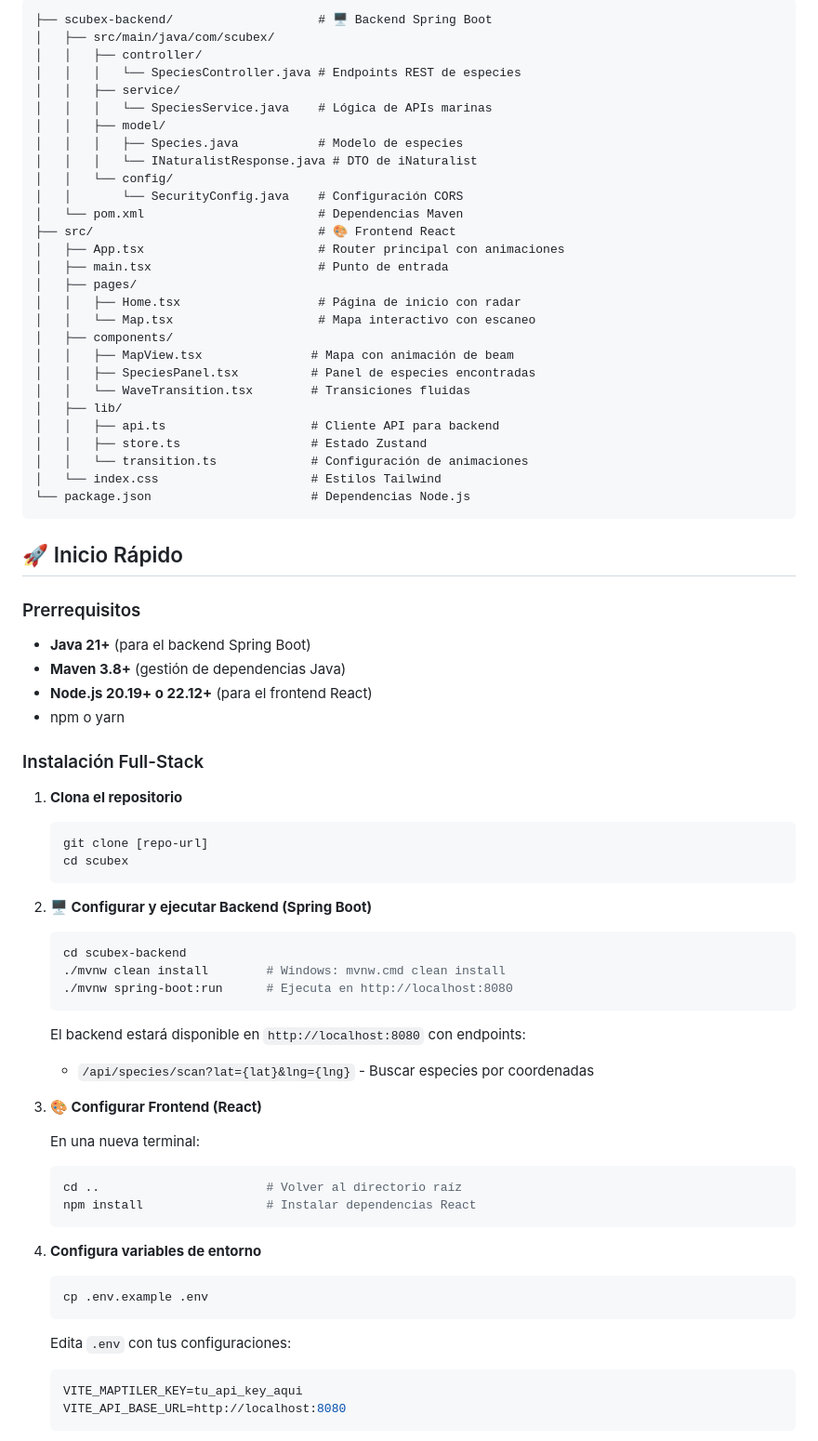
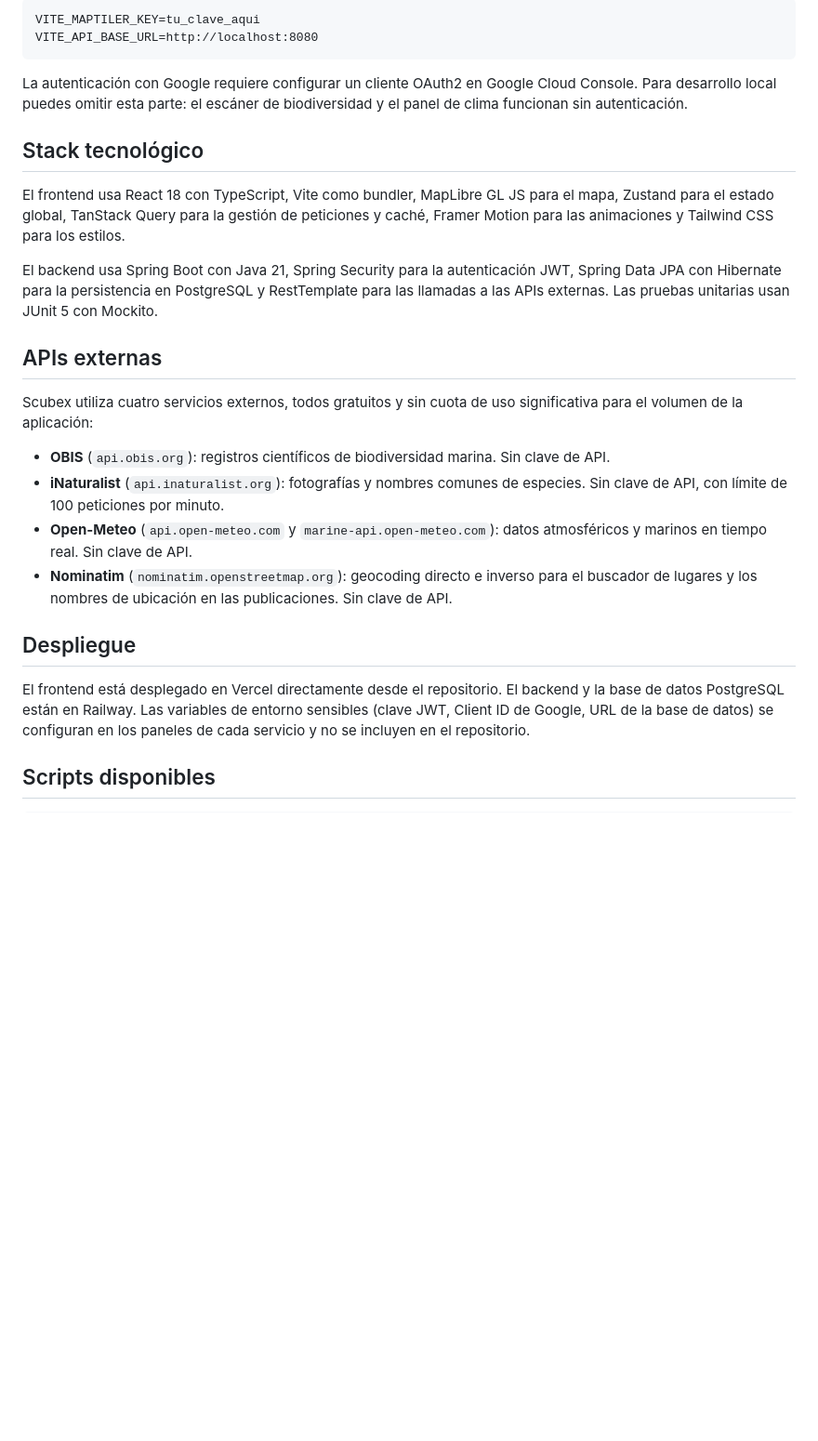
Before and after one commit to Izshin/Scubex, a Markdown page: README.md, the part around one of its changes. Shown at 93% size. Rendered like a GitHub page; blank space fills up the shorter version.

Commit message:
docs: Actualizar readme

````diff
--- a/README.md
+++ b/README.md
@@ -58,77 +42,29 @@
 
 ```
-├── scubex-backend/                    # 🖥️ Backend Spring Boot
-│   ├── src/main/java/com/scubex/
-│   │   ├── controller/
-│   │   │   └── SpeciesController.java # Endpoints REST de especies
-│   │   ├── service/
-│   │   │   └── SpeciesService.java    # Lógica de APIs marinas
-│   │   ├── model/
-│   │   │   ├── Species.java           # Modelo de especies
-│   │   │   └── INaturalistResponse.java # DTO de iNaturalist
-│   │   └── config/
-│   │       └── SecurityConfig.java    # Configuración CORS
-│   └── pom.xml                        # Dependencias Maven
-├── src/                               # 🎨 Frontend React
-│   ├── App.tsx                        # Router principal con animaciones
-│   ├── main.tsx                       # Punto de entrada
-│   ├── pages/
-│   │   ├── Home.tsx                   # Página de inicio con radar
-│   │   └── Map.tsx                    # Mapa interactivo con escaneo
-│   ├── components/
-│   │   ├── MapView.tsx               # Mapa con animación de beam
-│   │   ├── SpeciesPanel.tsx          # Panel de especies encontradas
-│   │   └── WaveTransition.tsx        # Transiciones fluidas
-│   ├── lib/
-│   │   ├── api.ts                    # Cliente API para backend
-│   │   ├── store.ts                  # Estado Zustand
-│   │   └── transition.ts             # Configuración de animaciones
-│   └── index.css                     # Estilos Tailwind
-└── package.json                      # Dependencias Node.js
+VITE_MAPTILER_KEY=tu_clave_aqui
+VITE_API_BASE_URL=http://localhost:8080
 ```
 
-## 🚀 Inicio Rápido
+La autenticación con Google requiere configurar un cliente OAuth2 en Google Cloud Console. Para desarrollo local puedes omitir esta parte: el escáner de biodiversidad y el panel de clima funcionan sin autenticación.
 
-### Prerrequisitos
-- **Java 21+** (para el backend Spring Boot)
-- **Maven 3.8+** (gestión de dependencias Java)
-- **Node.js 20.19+ o 22.12+** (para el frontend React)
-- npm o yarn
+## Stack tecnológico
 
-### Instalación Full-Stack
+El frontend usa React 18 con TypeScript, Vite como bundler, MapLibre GL JS para el mapa, Zustand para el estado global, TanStack Query para la gestión de peticiones y caché, Framer Motion para las animaciones y Tailwind CSS para los estilos.
 
-1. **Clona el repositorio**
-   ```bash
-   git clone [repo-url]
-   cd scubex
-   ```
+El backend usa Spring Boot con Java 21, Spring Security para la autenticación JWT, Spring Data JPA con Hibernate para la persistencia en PostgreSQL y RestTemplate para las llamadas a las APIs externas. Las pruebas unitarias usan JUnit 5 con Mockito.
 
-2. **🖥️ Configurar y ejecutar Backend (Spring Boot)**
-   ```bash
-   cd scubex-backend
-   ./mvnw clean install        # Windows: mvnw.cmd clean install
-   ./mvnw spring-boot:run      # Ejecuta en http://localhost:8080
-   ```
+## APIs externas
 
-   El backend estará disponible en `http://localhost:8080` con endpoints:
-   - `/api/species/scan?lat={lat}&lng={lng}` - Buscar especies por coordenadas
+Scubex utiliza cuatro servicios externos, todos gratuitos y sin cuota de uso significativa para el volumen de la aplicación:
 
-3. **🎨 Configurar Frontend (React)**
+- **OBIS** (`api.obis.org`): registros científicos de biodiversidad marina. Sin clave de API.
+- **iNaturalist** (`api.inaturalist.org`): fotografías y nombres comunes de especies. Sin clave de API, con límite de 100 peticiones por minuto.
+- **Open-Meteo** (`api.open-meteo.com` y `marine-api.open-meteo.com`): datos atmosféricos y marinos en tiempo real. Sin clave de API.
+- **Nominatim** (`nominatim.openstreetmap.org`): geocoding directo e inverso para el buscador de lugares y los nombres de ubicación en las publicaciones. Sin clave de API.
 
-   En una nueva terminal:
-   ```bash
-   cd ..                       # Volver al directorio raíz
-   npm install                 # Instalar dependencias React
-   ```
+## Despliegue
 
-4. **Configura variables de entorno**
-   ```bash
-   cp .env.example .env
-   ```
+El frontend está desplegado en Vercel directamente desde el repositorio. El backend y la base de datos PostgreSQL están en Railway. Las variables de entorno sensibles (clave JWT, Client ID de Google, URL de la base de datos) se configuran en los paneles de cada servicio y no se incluyen en el repositorio.
 
-   Edita `.env` con tus configuraciones:
-   ```env
-   VITE_MAPTILER_KEY=tu_api_key_aqui
-   VITE_API_BASE_URL=http://localhost:8080
-   ```
+## Scripts disponibles
 
````
Also changed, not shown: other parts of README.md (+38 -177 lines).
